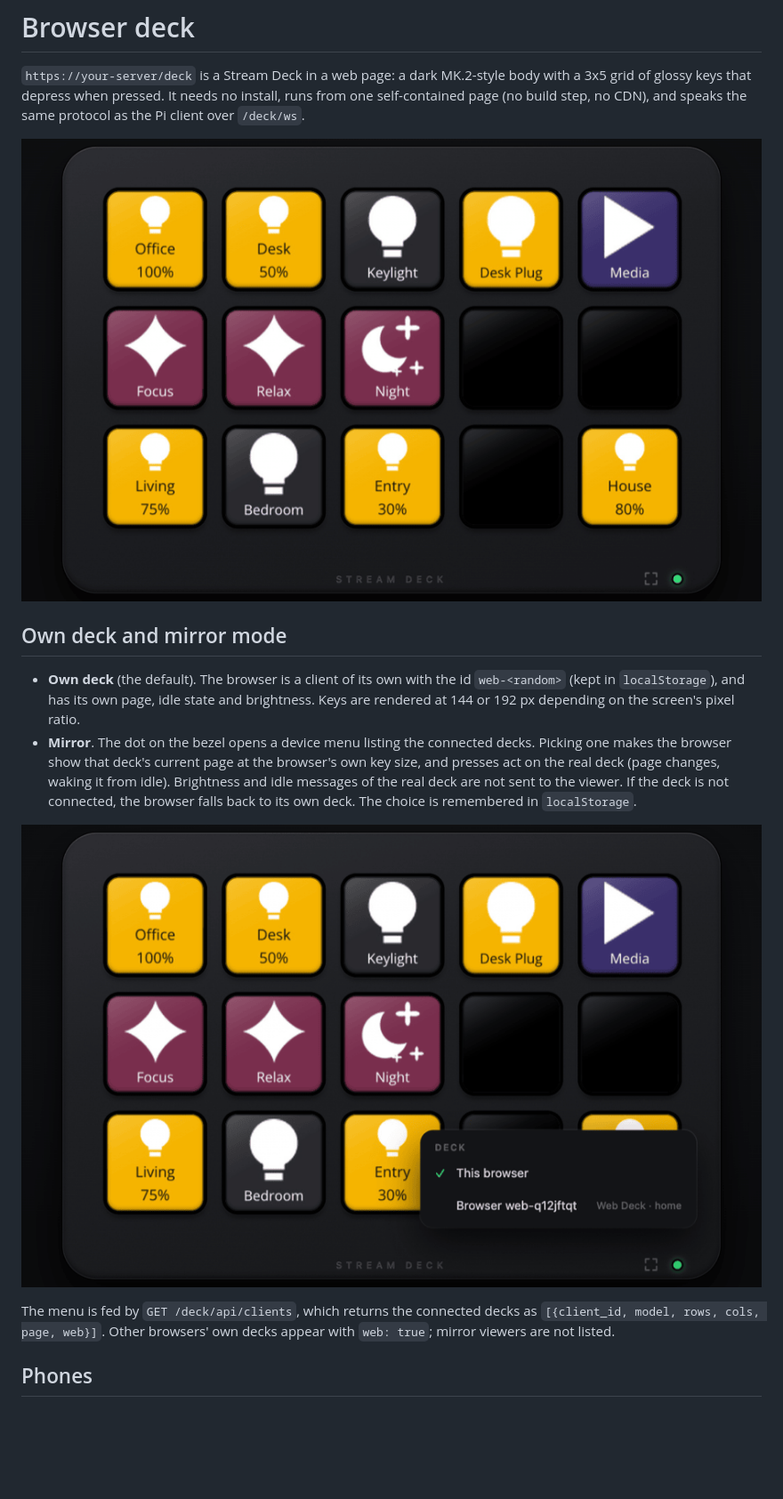
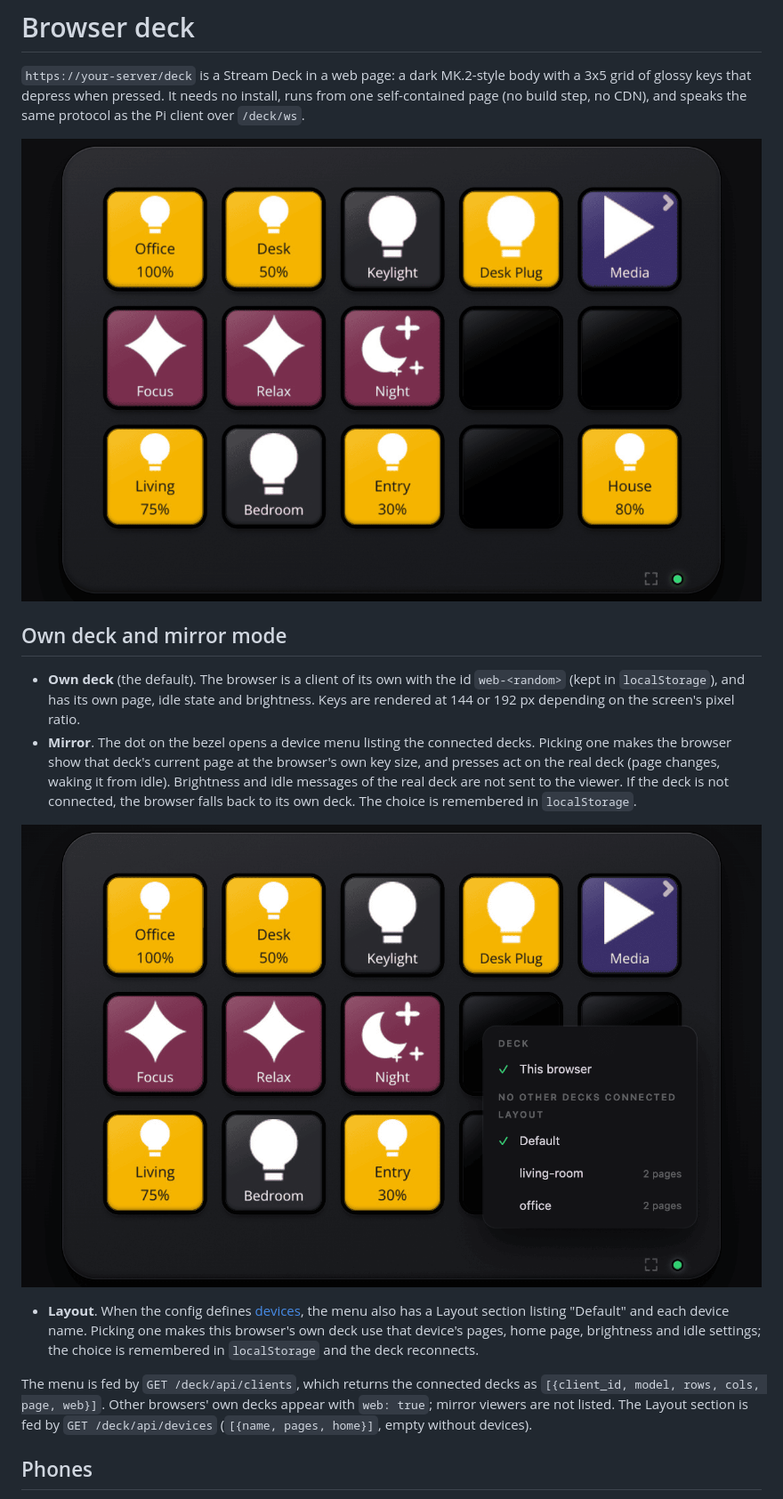
Before and after one commit to bcaldwell/stream-deck-controller, a Markdown page: docs/browser.md, the part around the change. Shown at 89% size. GitHub-like rendering; pictures changed too: docs/images/deck-desktop.png, docs/images/deck-menu.png; blank space fills up the shorter version.

```diff
--- a/docs/browser.md
+++ b/docs/browser.md
@@ -17,10 +17,13 @@ same protocol as the Pi client over `/deck/ws`.
   the browser falls back to its own deck. The choice is remembered in `localStorage`.
 
 ![The device menu lists the connected decks](images/deck-menu.png)
+- **Layout**. When the config defines [devices](configuration.md#devices), the menu also has a Layout section listing
+  "Default" and each device name. Picking one makes this browser's own deck use that device's pages, home page,
+  brightness and idle settings; the choice is remembered in `localStorage` and the deck reconnects.
 
 The menu is fed by `GET /deck/api/clients`, which returns the connected decks as
 `[{client_id, model, rows, cols, page, web}]`. Other browsers' own decks appear with `web: true`; mirror viewers are
-not listed.
+not listed. The Layout section is fed by `GET /deck/api/devices` (`[{name, pages, home}]`, empty without devices).
 
 ## Phones
 
```
Also changed, not shown: docs/configuration.md (+65 -3 lines), docs/pi.md (+1 -0 lines), docs/images/deck-phone.png, docs/images/page-home.png, docs/images/page-media.png, 2 other files.
